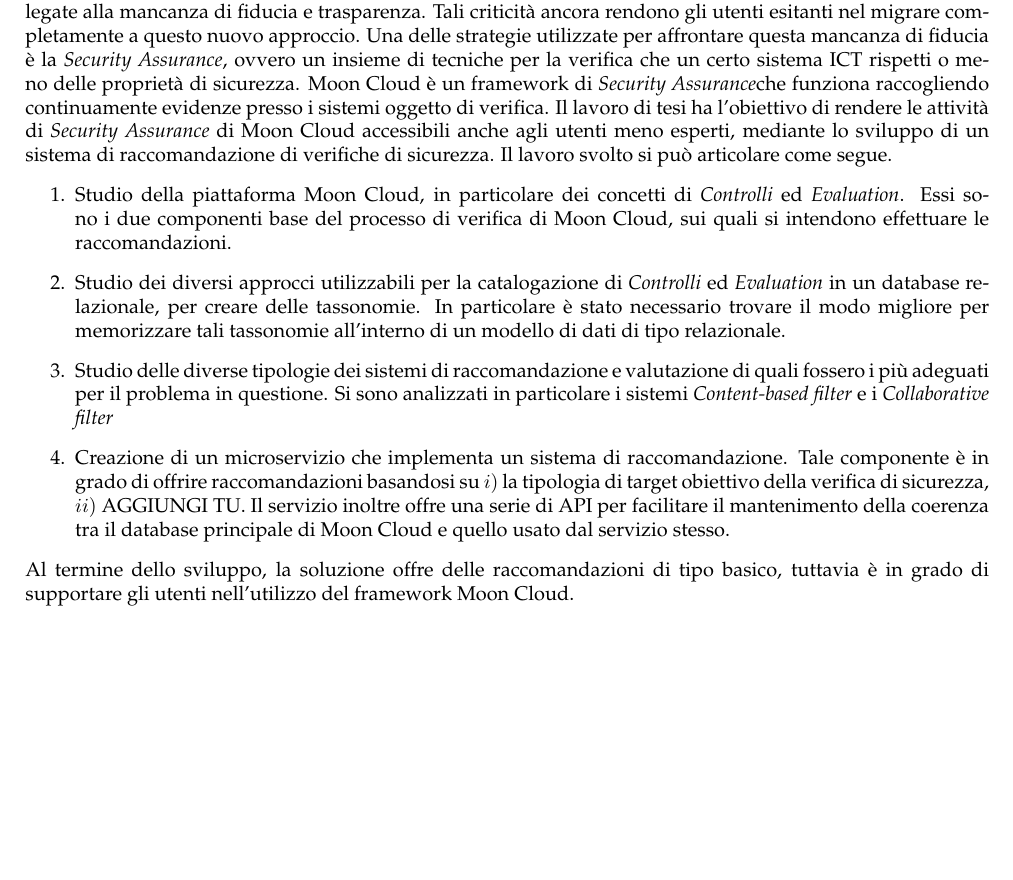
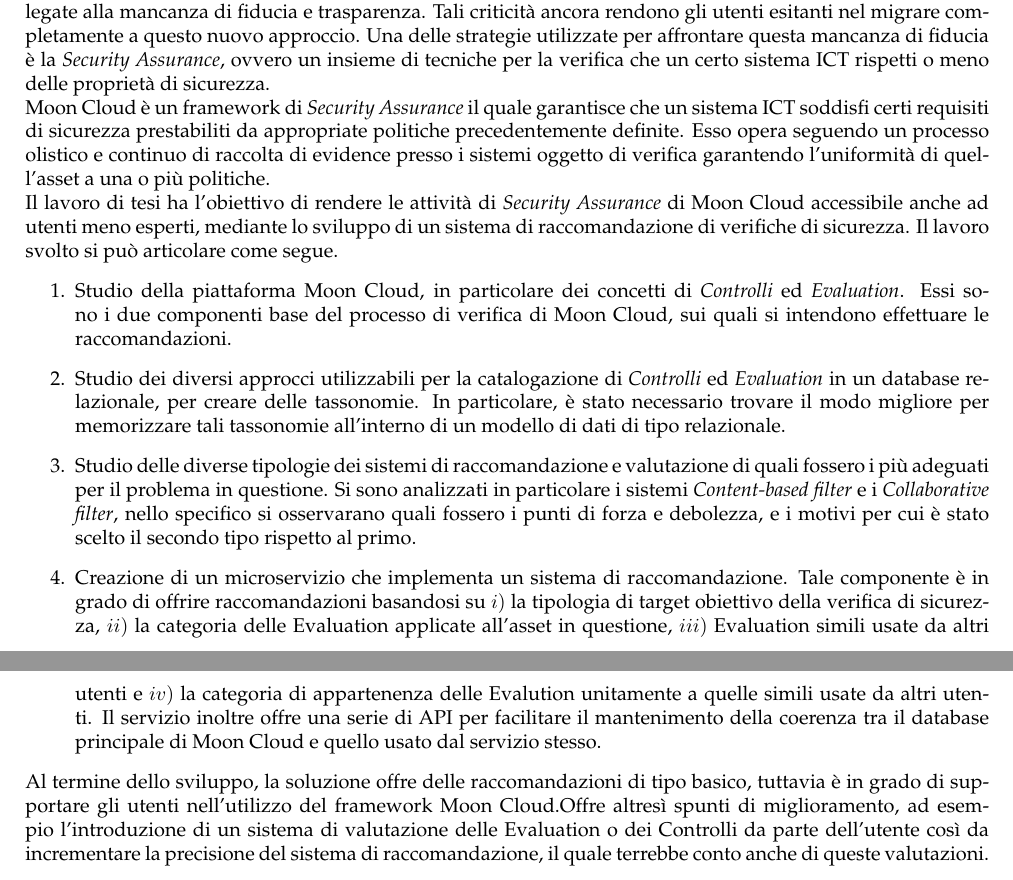
Before and after one commit to albodufie/mooncloud_recommendation-thesis, a LaTeX document (summary.tex): part of the page before the commit and two parts of pages 1 and 2 of 2 after it, the two joined at a grey line, cut so that both start at the same text, the shorter picture padded with empty space. Compiled offline with pdfLaTeX.

Commit message:
update summary

```diff
--- a/summary.tex
+++ b/summary.tex
@@ -50,43 +50,32 @@
 \hfill\break
 Il Cloud Computing è ormai diventato il paradigma dominante nell'ICT, tuttavia permangono problematiche legate alla mancanza di fiducia e trasparenza.
 Tali criticità ancora rendono gli utenti esitanti nel migrare completamente a questo nuovo approccio.
-% Infatti, spesso i fornitori di questi servizi non fornisco ai clienti le specifiche riguardanti le misure di sicurezza messe in atto.\hfill\break
 Una delle strategie utilizzate per affrontare questa mancanza di fiducia è la \textit{Security Assurance}, ovvero un insieme di tecniche
-per la verifica che un certo sistema ICT rispetti o meno delle proprietà di sicurezza. % mediante la raccolta continua di evidenza presso tali sistemi.
-% che venga accertata la validità e l'efficienza delle proprietà di sicurezza messe in atto.\hfill\break
+per la verifica che un certo sistema ICT rispetti o meno delle proprietà di sicurezza.\hfill\break
 %
-Moon Cloud è un framework di \textit{Security Assurance}%  il quale garantisce che un sistema ICT soddisfi certi requisiti
-che funziona raccogliendo continuamente evidenze presso i sistemi oggetto di verifica.
-% prestabiliti da appropriate politiche e procedure precedentemente definite. Una \textit{Security Compliance Evaluation} è un processo di
-% verifica a cui un target è sottoposto e il cui risultato deve soddisfare i requisiti richiesti da standard e politiche.
-% Per Evaluation si intende quel processo di verifica di uniformità di un certo target o asset, fornito dall'utente, a una o più politiche
-% attraverso una serie di Controlli che a seconda delle caratteristiche e proprietà del target, può avere successo o meno. In altre parole,
-% si può dire che un Evaluation è costituita da uno o più Controlli.\hfill\break
+Moon Cloud è un framework di \textit{Security Assurance} il quale garantisce che un sistema ICT soddisfi certi requisiti di sicurezza
+prestabiliti da appropriate politiche precedentemente definite. Esso opera seguendo un processo olistico e continuo di raccolta di evidence presso i
+sistemi oggetto di verifica garantendo l'uniformità di quell'asset a una o più politiche.\hfill\break
 %
-Il lavoro di tesi ha l'obiettivo di rendere le attività di \textit{Security Assurance} di Moon Cloud accessibili anche agli utenti meno esperti,
+Il lavoro di tesi ha l'obiettivo di rendere le attività di \textit{Security Assurance} di Moon Cloud accessibile anche ad utenti meno esperti,
 mediante lo sviluppo di un sistema di raccomandazione di verifiche di sicurezza. Il lavoro svolto si può articolare come segue.
 \begin{enumerate}
     \item Studio della piattaforma Moon Cloud, in particolare dei concetti di \textit{Controlli} ed \textit{Evaluation}.
     Essi sono i due componenti base del processo di verifica di Moon Cloud, sui quali si intendono effettuare le raccomandazioni.
     \item Studio dei diversi approcci utilizzabili per la catalogazione di \textit{Controlli} ed \textit{Evaluation} in un database
-    relazionale, per creare delle tassonomie. In particolare è stato necessario trovare il modo migliore per memorizzare tali tassonomie all'interno
+    relazionale, per creare delle tassonomie. In particolare, è stato necessario trovare il modo migliore per memorizzare tali tassonomie all'interno
     di un modello di dati di tipo relazionale.
     \item Studio delle diverse tipologie dei sistemi di raccomandazione e valutazione di quali fossero i più adeguati per il problema in questione.
-    Si sono analizzati in particolare i sistemi \textit{Content-based filter} e i \textit{Collaborative filter} % aggiungi qualcosa
+    Si sono analizzati in particolare i sistemi \textit{Content-based filter} e i \textit{Collaborative filter}, nello specifico si osservarano quali
+    fossero i punti di forza e debolezza, e i motivi per cui è stato scelto il secondo tipo rispetto al primo.
     \item Creazione di un microservizio che implementa un sistema di raccomandazione. Tale componente è in grado di offrire raccomandazioni basandosi
-    su $i)$ la tipologia di target obiettivo della verifica di sicurezza, $ii)$ AGGIUNGI TU.
+    su $i)$ la tipologia di target obiettivo della verifica di sicurezza, $ii)$ la categoria delle Evaluation applicate all’asset in questione, $iii)$
+    Evaluation simili usate da altri utenti e $iv)$ la categoria di appartenenza delle Evalution unitamente a quelle simili usate da altri utenti.
     Il servizio inoltre offre una serie di API per facilitare il mantenimento della coerenza tra il database principale di Moon Cloud e quello
     usato dal servizio stesso.
-    % \item Analisi di diversi approcci per la creazione di tassonomie all'interno di un database relazionale unitamente a come costruire un
-    % sistema di raccomandazione. Vennero approfonditi diversi approcci, come ad esempio i \textit{Content-based filter} e i \textit{Collaborative filter},
-    % utilizzati per filtrare i dati e determinare gli \textit{item} più adatti ad essere raccomandati all'utente.
-    % \item integrazione questi due sistemi attraverso servizi di API REST che permettessero a Moon Cloud di effettuare delle richieste al sistema di
-    % raccomandazione e di ricevere come risposta una lista di Evaluation da proporre all'utente.
-    % \item aggiunta di ulteriori API REST per fare in modo che il database utilizzato dalla piattaforma stessa e quello creato in questa soluzione
-    % avessero dati consistenti.
 \end{enumerate}
 %
 Al termine dello sviluppo, la soluzione offre delle raccomandazioni di tipo basico, tuttavia è in grado di supportare gli utenti nell'utilizzo del framework
-Moon Cloud.
-% sviluppi?
+Moon Cloud.Offre altresì spunti di miglioramento, ad esempio l'introduzione di un sistema di valutazione delle Evaluation o dei Controlli da parte dell'utente
+così da incrementare la precisione del sistema di raccomandazione, il quale terrebbe conto anche di queste valutazioni.
 \end{document}
```
Also changed, not shown: summary.pdf.
